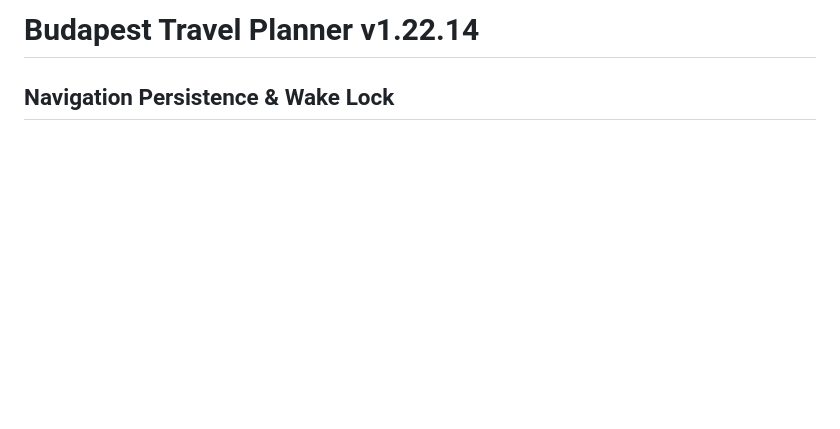
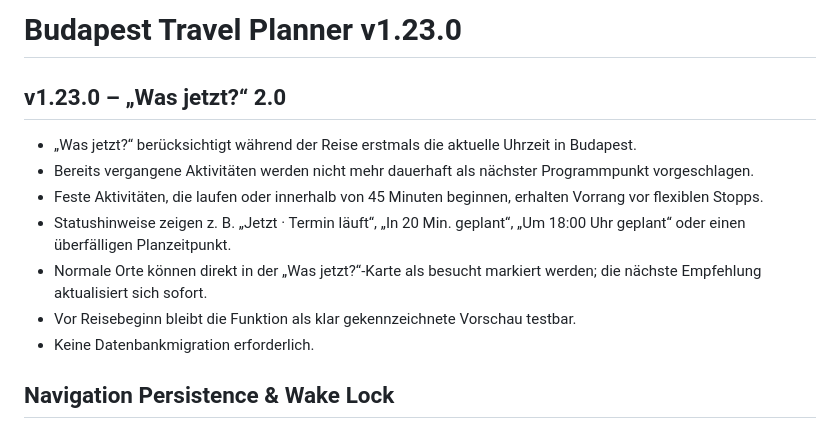
Before and after one commit to Tbischoff/Budapest_10_2026, a Markdown page: README.md, the part around the change. Drawn GitHub-style; blank space fills up the shorter version.

Commit message:
v1.23.0 Was jetzt 2.0 dokumentieren

```diff
--- a/README.md
+++ b/README.md
@@ -1,4 +1,14 @@
-# Budapest Travel Planner v1.22.14
+# Budapest Travel Planner v1.23.0
+
+## v1.23.0 – „Was jetzt?“ 2.0
+
+- „Was jetzt?“ berücksichtigt während der Reise erstmals die aktuelle Uhrzeit in Budapest.
+- Bereits vergangene Aktivitäten werden nicht mehr dauerhaft als nächster Programmpunkt vorgeschlagen.
+- Feste Aktivitäten, die laufen oder innerhalb von 45 Minuten beginnen, erhalten Vorrang vor flexiblen Stopps.
+- Statushinweise zeigen z. B. „Jetzt · Termin läuft“, „In 20 Min. geplant“, „Um 18:00 Uhr geplant“ oder einen überfälligen Planzeitpunkt.
+- Normale Orte können direkt in der „Was jetzt?“-Karte als besucht markiert werden; die nächste Empfehlung aktualisiert sich sofort.
+- Vor Reisebeginn bleibt die Funktion als klar gekennzeichnete Vorschau testbar.
+- Keine Datenbankmigration erforderlich.
 
 ## Navigation Persistence & Wake Lock
 
```
